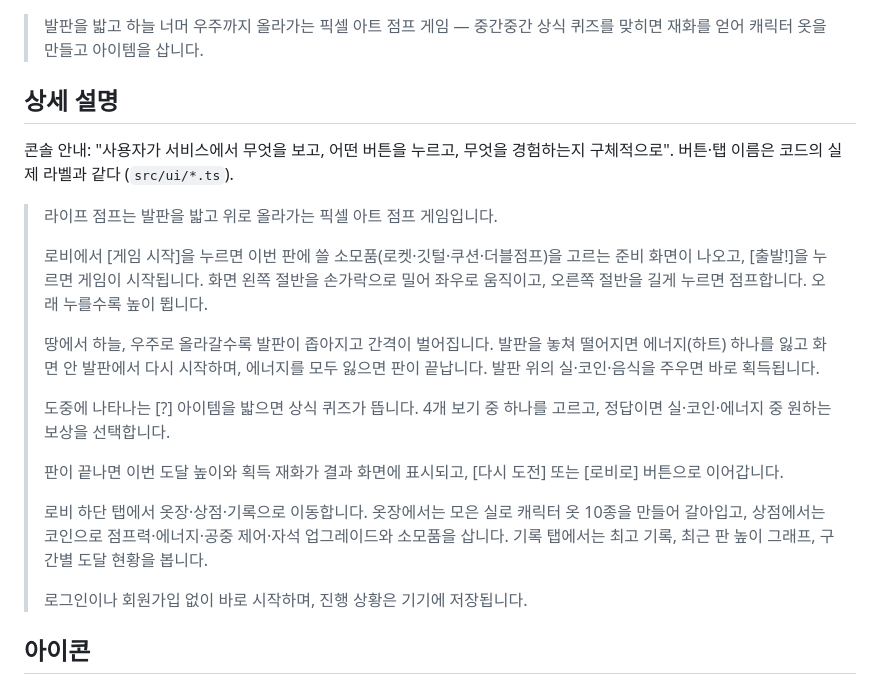
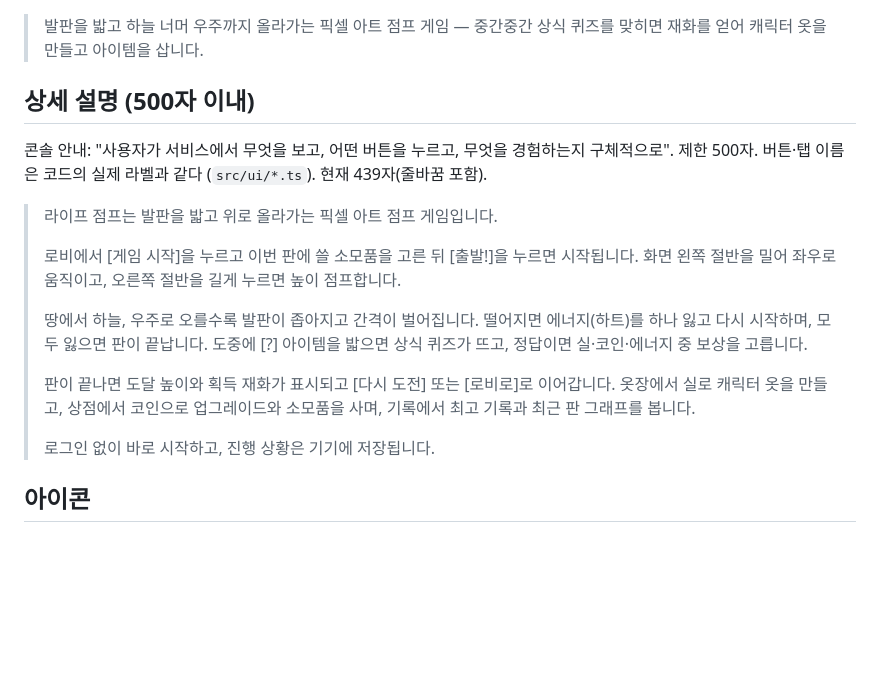
Before and after one commit to amuyu/life-jump, a Markdown page: docs/toss-app-info.md, the part around the change. Rendered like a GitHub page; blank space fills up the shorter version.

Commit message:
docs: trim Toss console description to the 500-char limit (439)
Co-Authored-By: Claude Fable 5 <noreply@anthropic.com>

```diff
--- a/docs/toss-app-info.md
+++ b/docs/toss-app-info.md
@@ -18,24 +18,20 @@
 
 > 발판을 밟고 하늘 너머 우주까지 올라가는 픽셀 아트 점프 게임 — 중간중간 상식 퀴즈를 맞히면 재화를 얻어 캐릭터 옷을 만들고 아이템을 삽니다.
 
-## 상세 설명
+## 상세 설명 (500자 이내)
 
-콘솔 안내: "사용자가 서비스에서 무엇을 보고, 어떤 버튼을 누르고, 무엇을 경험하는지 구체적으로".
-버튼·탭 이름은 코드의 실제 라벨과 같다 (`src/ui/*.ts`).
+콘솔 안내: "사용자가 서비스에서 무엇을 보고, 어떤 버튼을 누르고, 무엇을 경험하는지 구체적으로". 제한 500자.
+버튼·탭 이름은 코드의 실제 라벨과 같다 (`src/ui/*.ts`). 현재 439자(줄바꿈 포함).
 
 > 라이프 점프는 발판을 밟고 위로 올라가는 픽셀 아트 점프 게임입니다.
 >
-> 로비에서 [게임 시작]을 누르면 이번 판에 쓸 소모품(로켓·깃털·쿠션·더블점프)을 고르는 준비 화면이 나오고, [출발!]을 누르면 게임이 시작됩니다. 화면 왼쪽 절반을 손가락으로 밀어 좌우로 움직이고, 오른쪽 절반을 길게 누르면 점프합니다. 오래 누를수록 높이 뜁니다.
+> 로비에서 [게임 시작]을 누르고 이번 판에 쓸 소모품을 고른 뒤 [출발!]을 누르면 시작됩니다. 화면 왼쪽 절반을 밀어 좌우로 움직이고, 오른쪽 절반을 길게 누르면 높이 점프합니다.
 >
-> 땅에서 하늘, 우주로 올라갈수록 발판이 좁아지고 간격이 벌어집니다. 발판을 놓쳐 떨어지면 에너지(하트) 하나를 잃고 화면 안 발판에서 다시 시작하며, 에너지를 모두 잃으면 판이 끝납니다. 발판 위의 실·코인·음식을 주우면 바로 획득됩니다.
+> 땅에서 하늘, 우주로 오를수록 발판이 좁아지고 간격이 벌어집니다. 떨어지면 에너지(하트)를 하나 잃고 다시 시작하며, 모두 잃으면 판이 끝납니다. 도중에 [?] 아이템을 밟으면 상식 퀴즈가 뜨고, 정답이면 실·코인·에너지 중 보상을 고릅니다.
 >
-> 도중에 나타나는 [?] 아이템을 밟으면 상식 퀴즈가 뜹니다. 4개 보기 중 하나를 고르고, 정답이면 실·코인·에너지 중 원하는 보상을 선택합니다.
+> 판이 끝나면 도달 높이와 획득 재화가 표시되고 [다시 도전] 또는 [로비로]로 이어갑니다. 옷장에서 실로 캐릭터 옷을 만들고, 상점에서 코인으로 업그레이드와 소모품을 사며, 기록에서 최고 기록과 최근 판 그래프를 봅니다.
 >
-> 판이 끝나면 이번 도달 높이와 획득 재화가 결과 화면에 표시되고, [다시 도전] 또는 [로비로] 버튼으로 이어갑니다.
->
-> 로비 하단 탭에서 옷장·상점·기록으로 이동합니다. 옷장에서는 모은 실로 캐릭터 옷 10종을 만들어 갈아입고, 상점에서는 코인으로 점프력·에너지·공중 제어·자석 업그레이드와 소모품을 삽니다. 기록 탭에서는 최고 기록, 최근 판 높이 그래프, 구간별 도달 현황을 봅니다.
->
-> 로그인이나 회원가입 없이 바로 시작하며, 진행 상황은 기기에 저장됩니다.
+> 로그인 없이 바로 시작하고, 진행 상황은 기기에 저장됩니다.
 
 ## 아이콘
 
```
